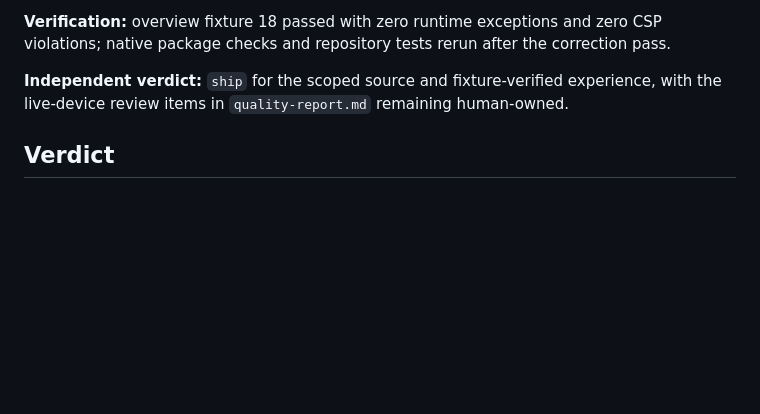
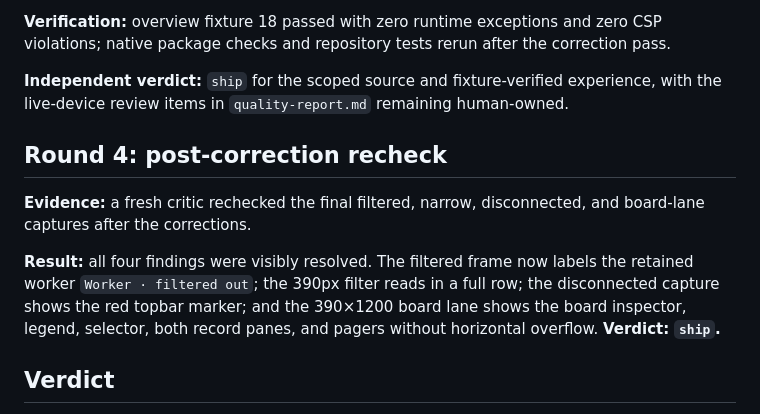
Before and after one commit to PugzUI/Relay, a Markdown page: ledger.md, the part around the change. GitHub-like rendering; blank space fills up the shorter version.

Commit message:
docs: record independent post-correction recheck

```diff
--- a/ledger.md
+++ b/ledger.md
@@ -65,6 +65,12 @@
 
 **Independent verdict:** `ship` for the scoped source and fixture-verified experience, with the live-device review items in `quality-report.md` remaining human-owned.
 
+## Round 4: post-correction recheck
+
+**Evidence:** a fresh critic rechecked the final filtered, narrow, disconnected, and board-lane captures after the corrections.
+
+**Result:** all four findings were visibly resolved. The filtered frame now labels the retained worker `Worker · filtered out`; the 390px filter reads in a full row; the disconnected capture shows the red topbar marker; and the 390×1200 board lane shows the board inspector, legend, selector, both record panes, and pagers without horizontal overflow. **Verdict: `ship`.**
+
 ## Verdict
 
 `ship` for the scoped source and fixture-verified experience, with the human live-device review item above recorded in `quality-report.md`.
```
